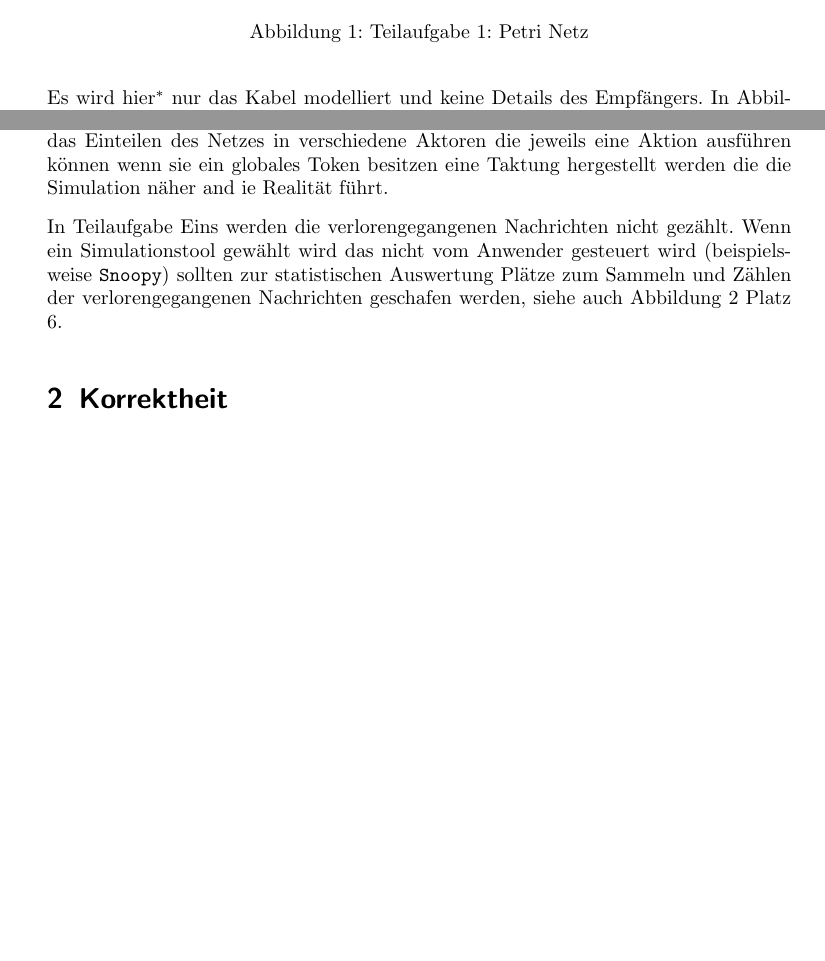
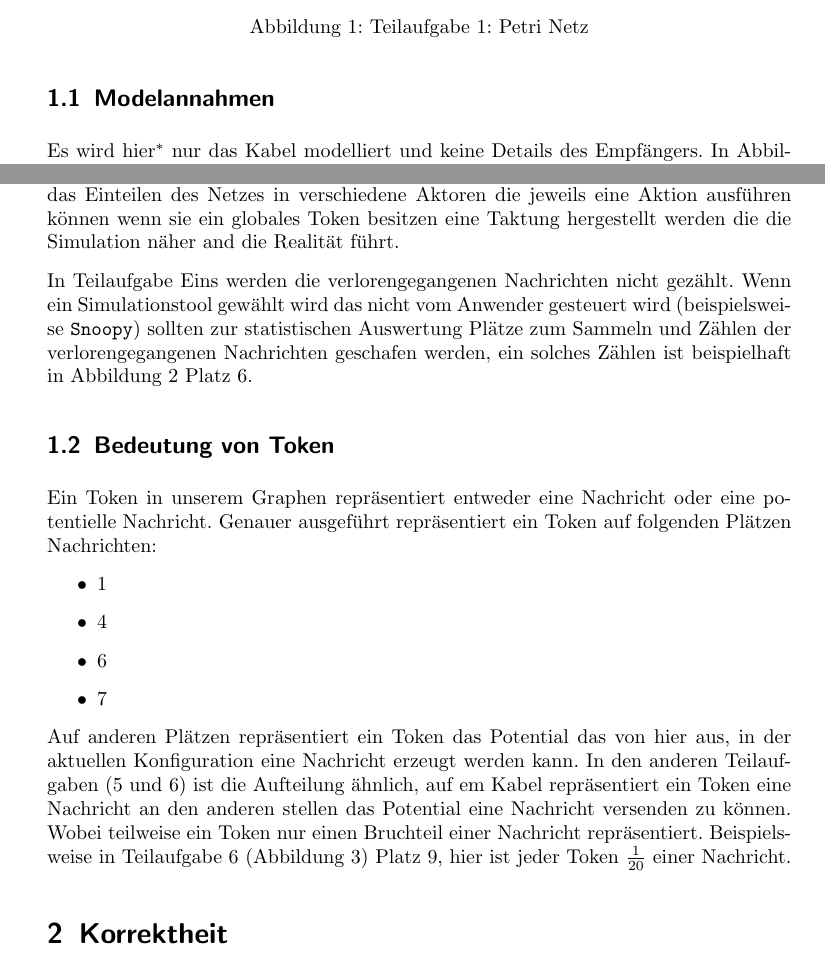
Before and after one commit to MyersGer/SoSe_2012, a LaTeX document (TH/Praktikum1/Protokoll.tex): two parts of pages 2 and 3 of 7, joined at a grey line, cut so that both start at the same text, the shorter picture padded with empty space. Compiled offline with pdfLaTeX; an older LaTeX class or package is replaced by its successor.

Commit message:
mod: TH1 prak1 proto final

```diff
--- a/TH/Praktikum1/Protokoll.tex
+++ b/TH/Praktikum1/Protokoll.tex
@@ -13,13 +13,15 @@
 \usepackage{lastpage}
 \usepackage[perpage,para,symbol*]{footmisc}
 \usepackage{listings}
-\usepackage[pdfborder={0 0 0},colorlinks=false]{hyperref}
+
 \usepackage[numbers,square]{natbib}
 \usepackage{color}
 \usepackage{colortbl}
 \usepackage[absolute]{textpos}
 \usepackage{float}
 \usepackage[colorinlistoftodos,textsize=small,textwidth=2cm,shadow,bordercolor=black,backgroundcolor={red!100!green!33},linecolor=black]{todonotes}
+\usepackage[pdfborder={0 0 0},colorlinks=false]{hyperref}
+\usepackage[all]{hypcap}
 
 \lstset{numbers=left, numberstyle=\tiny, numbersep=5pt, breaklines=true, showstringspaces=false}
 \restylefloat{figure}
@@ -62,19 +64,33 @@
 	Abbildung \ref{img:aufg1} zeigt das hier gewählte Modell für das in der Aufgabe beschriebene Zusammenspiel von Sender un Empfänger. Im Folgenden auf die in der Modellierung getroffenen Entscheidungen und ihre Alternativen eingegangen und für einige ausgewählte Alternativen diese an den Modellen der Teilaufgaben Fünf und Sechs gezeigt.
 
 	\begin{figure}[H]
-                \includegraphics[scale=0.5]{praktikum1-aufgabe1.png}
+        \includegraphics[scale=0.5]{praktikum1-aufgabe1.png}
         \caption{Teilaufgabe 1: Petri Netz}
         \label{img:aufg1}
 	\end{figure}
 
+\subsection{Modelannahmen}
 
 Es wird hier\footnote{Teilaufgabe Eins} nur das Kabel modelliert und keine Details des Empfängers. In Abbildung \ref{img:aufg1} ist dies Berispielhaft in den Verbindungen der Plätze \verb!2! und \verb!3! zu erkennen. Die als \verb!Nirvana! bezeichnete Transistion \verb!3! ist die einzige in der Nachrichten verloren gehen können und repräsentiert somit sowohl Verluste auf dem Kapel als auch beim Empfänger. Die Transisiton \verb!4! die den Übergang einer Nachricht vom Kabel in den Empfänger konsumiert aus dem Platz \verb!8! die Bestätigungsnachricht für das andere Bit die nun nicht mehr gesendet werden kann.
 Die Kompelxität liegt hier in der Modellierung des verlustbehafteten Kabels. Alternativ wäre eine Modellierung denkbar bei der auf Empfängerseite noch weitere Details ausgearbeietet werden, siehe auch Abbildung \ref{img:aufg5}.
 
 In der hier gewählten Modellierung ist keine globale Taktung vorhanden. Dieser Weg wurde gewählt um die Modellierung nicht übermäßig komplex werden zu lassen. Es lassen sich so mit dem petri-Netz allerdings Effekte simulieren die in der Realität schwer vorstellbar sind. Beispielhaft sei das 1000 malige Senden der Bestätigung in der Zeit in der nur eine Nachricht gesendet wurde genannt.
-Alternativ könnte durch das Einteilen des Netzes in verschiedene Aktoren die jeweils eine Aktion ausführen können wenn sie ein globales Token besitzen eine Taktung hergestellt werden die die Simulation näher and ie Realität führt.
+Alternativ könnte durch das Einteilen des Netzes in verschiedene Aktoren die jeweils eine Aktion ausführen können wenn sie ein globales Token besitzen eine Taktung hergestellt werden die die Simulation näher and die Realität führt.
 
-In Teilaufgabe Eins werden die verlorengegangenen Nachrichten nicht gezählt. Wenn ein Simulationstool gewählt wird das nicht vom Anwender gesteuert wird (beispielsweise \verb!Snoopy!) sollten zur statistischen Auswertung Plätze zum Sammeln und Zählen der verlorengegangenen Nachrichten geschafen werden, siehe auch Abbildung \ref{img:aufg5} Platz 6.
+In Teilaufgabe Eins werden die verlorengegangenen Nachrichten nicht gezählt. Wenn ein Simulationstool gewählt wird das nicht vom Anwender gesteuert wird (beispielsweise \verb!Snoopy!) sollten zur statistischen Auswertung Plätze zum Sammeln und Zählen der verlorengegangenen Nachrichten geschafen werden, ein solches Zählen ist beispielhaft in Abbildung \ref{img:aufg5} Platz 6.
+
+\subsection{Bedeutung von Token}
+Ein Token in unserem Graphen repräsentiert entweder eine Nachricht oder eine potentielle Nachricht.
+Genauer ausgeführt repräsentiert ein Token auf folgenden Plätzen Nachrichten:
+\begin{itemize}
+	\item 1
+	\item 4
+	\item 6
+	\item 7
+\end{itemize}
+Auf anderen Plätzen repräsentiert ein Token das Potential das von hier aus, in der aktuellen Konfiguration eine Nachricht erzeugt werden kann.
+In den anderen Teilaufgaben (5 und 6) ist die Aufteilung ähnlich, auf em Kabel repräsentiert ein Token eine Nachricht an den anderen stellen das Potential eine Nachricht versenden zu können. Wobei teilweise ein Token nur einen Bruchteil einer Nachricht repräsentiert. Beispielsweise  in Teilaufgabe 6 (Abbildung \ref{img:aufg6}) Platz 9, hier ist jeder Token $\frac{1}{20}$ einer Nachricht.
+
 
 \section{Korrektheit}
 Um die Korrektheit des in Abbildung \ref{img:aufg1} gezeigten Netzes zu beweisen haben wir den Erreichbarkeitsgraphen (siehe: Listing \ref{lst:eGraph}) des Netzes darauf untersucht, dass er nur legale Konfigurationen enthält.
```
Also changed, not shown: TH/Praktikum1/Protokoll.pdf, TH/Praktikum1/Protokoll.tex (6 more changed lines).
